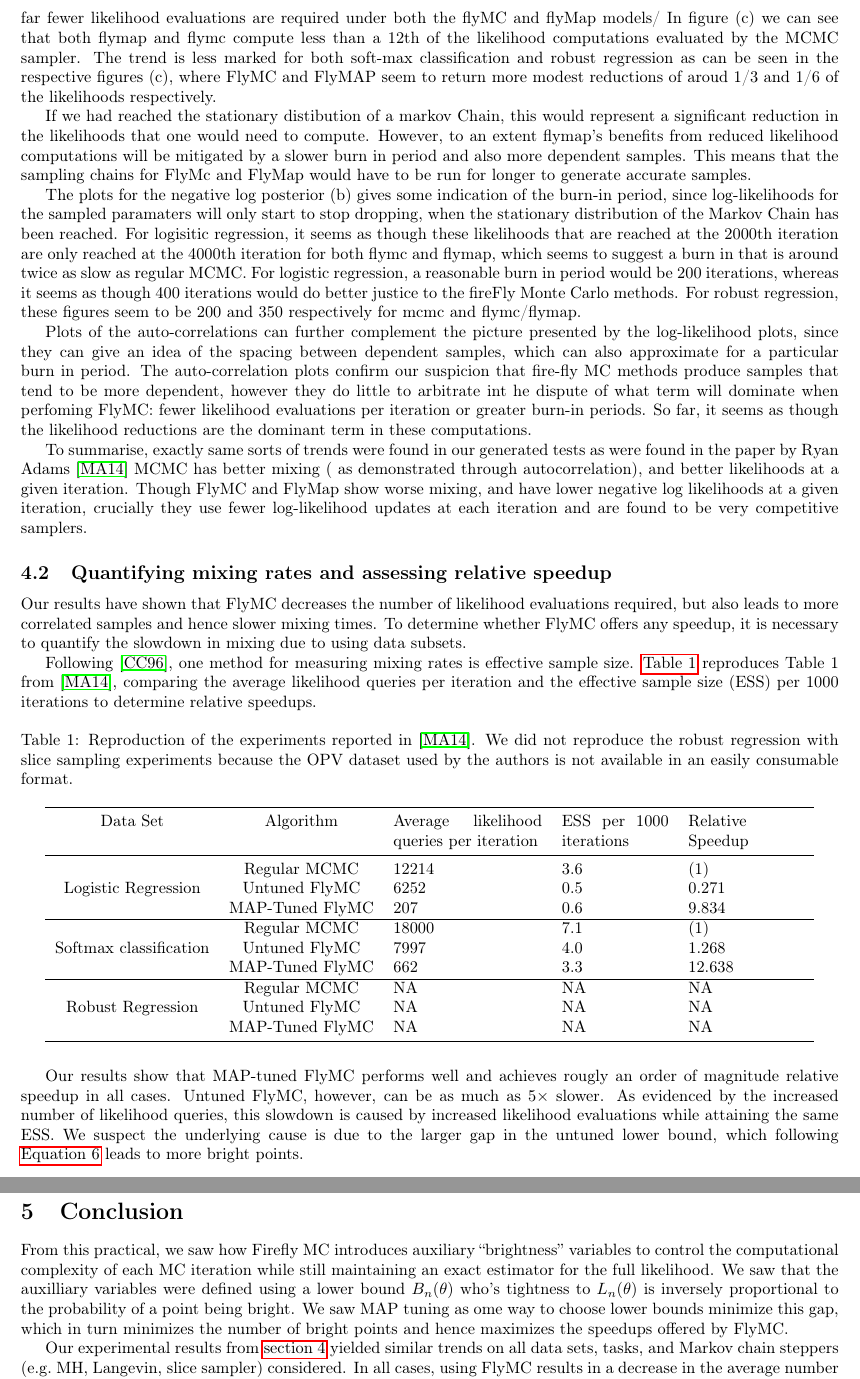
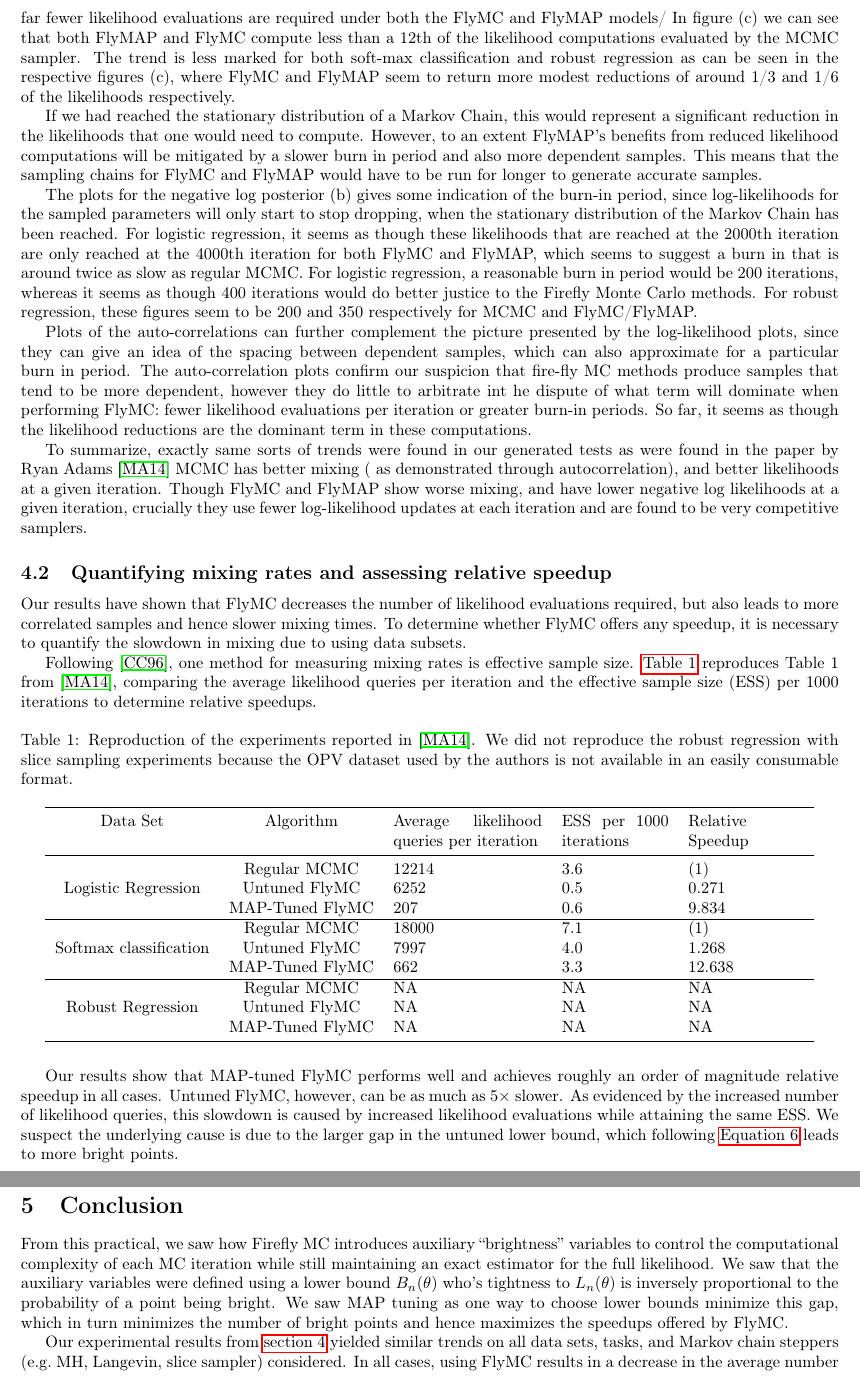
Before and after one commit to blutooth/aml-final-report, a LaTeX document (aml-final-report.tex): two parts of pages 7 and 8 of 9, joined at a grey line, cut so that both start at the same text. Compiled offline with pdfLaTeX.

Commit message:
Cleans up

```diff
--- a/aml-final-report.tex
+++ b/aml-final-report.tex
@@ -440,35 +440,35 @@ evaluations at a given iteration is constant under the MH-MCMC sampler for
 Logistic regression on MNIST. Approximately, 12,000 evaluations are computed at
 each iteration. For soft-max classification, figure (c) , this number of
 evaluations is also constant at 3000. In contrast, far fewer likelihood
-evaluations are required under both the flyMC and flyMap models/ In figure (c)
-we can see that both flymap and flymc compute less than a 12th of the likelihood
+evaluations are required under both the FlyMC and FlyMAP models/ In figure (c)
+we can see that both FlyMAP and FlyMC compute less than a 12th of the likelihood
 computations evaluated by the MCMC sampler. The trend is less marked for both
 soft-max classification and robust regression as can be seen in the respective
-figures (c), where FlyMC and FlyMAP seem to return more modest reductions of aroud  1/3 and 1/6 of the likelihoods respectively.
+figures (c), where FlyMC and FlyMAP seem to return more modest reductions of around  1/3 and 1/6 of the likelihoods respectively.
 
-If we had reached the stationary distibution of a markov Chain, this would represent a significant reduction in the
-likelihoods that one would need to compute. However, to an extent flymap's benefits from reduced likelihood computations
+If we had reached the stationary distribution of a Markov Chain, this would represent a significant reduction in the
+likelihoods that one would need to compute. However, to an extent FlyMAP's benefits from reduced likelihood computations
 will be mitigated by a slower burn in period and also more dependent samples. This means that the sampling chains for
-FlyMc and FlyMap would have to be run for longer to generate accurate samples.
+FlyMC and FlyMAP would have to be run for longer to generate accurate samples.
 
 The plots for the negative log posterior (b) gives some indication of the burn-in period, since log-likelihoods for the
-sampled paramaters will only start to stop dropping, when the stationary distribution of the Markov Chain has been reached.
-For logisitic regression, it seems as though these likelihoods that are reached at the 2000th iteration are only reached at the 4000th
-iteration for both flymc and flymap, which seems to suggest a burn in that is around twice as slow as regular MCMC.
+sampled parameters will only start to stop dropping, when the stationary distribution of the Markov Chain has been reached.
+For logistic regression, it seems as though these likelihoods that are reached at the 2000th iteration are only reached at the 4000th
+iteration for both FlyMC and FlyMAP, which seems to suggest a burn in that is around twice as slow as regular MCMC.
 For logistic regression, a reasonable burn in period would be 200 iterations, whereas it seems as though 400 iterations would
-do better justice to the fireFly Monte Carlo methods. For robust regression, these figures seem to be 200 and 350 respectively for
-mcmc and flymc/flymap.
+do better justice to the Firefly Monte Carlo methods. For robust regression, these figures seem to be 200 and 350 respectively for
+MCMC and FlyMC/FlyMAP.
 
 Plots of the auto-correlations can further complement the picture presented by the log-likelihood plots,
 since they can give an idea of the spacing between dependent samples, which can also approximate for
 a particular burn in period. The auto-correlation plots confirm our suspicion that fire-fly MC methods produce samples that tend
-to be more dependent, however they do little to arbitrate int he dispute of what term will dominate when perfoming FlyMC:
+to be more dependent, however they do little to arbitrate int he dispute of what term will dominate when performing FlyMC:
 fewer likelihood evaluations per iteration or greater burn-in periods. So far, it seems as though the likelihood reductions
 are the dominant term in these computations.
 
-To summarise, exactly same sorts of trends were found in our generated tests as were found in the paper by Ryan Adams \cite{maclaurin2014firefly}
+To summarize, exactly same sorts of trends were found in our generated tests as were found in the paper by Ryan Adams \cite{maclaurin2014firefly}
 MCMC has better mixing ( as demonstrated through autocorrelation), and better likelihoods at a given iteration.
-Though FlyMC and FlyMap show worse mixing, and have lower negative log likelihoods at
+Though FlyMC and FlyMAP show worse mixing, and have lower negative log likelihoods at
 a given iteration, crucially they use fewer log-likelihood updates at each iteration and are found to be very competitive samplers.
 
 \subsection{Quantifying mixing rates and assessing relative speedup}
@@ -513,7 +513,7 @@ speedups.
 \end{table}
 
 Our results show that MAP-tuned FlyMC performs well
-and achieves rougly an order of magnitude relative speedup in all cases.
+and achieves roughly an order of magnitude relative speedup in all cases.
 Untuned FlyMC, however, can be as much as $5\times$ slower. As evidenced by
 the increased number of likelihood queries, this slowdown is caused by increased
 likelihood evaluations while attaining the same ESS. We suspect the underlying cause
@@ -525,9 +525,9 @@ is due to the larger gap in the untuned lower bound, which following
 From this practical, we saw how Firefly MC introduces auxiliary ``brightness''
 variables to control the computational complexity of each MC iteration while
 still maintaining an exact estimator for the full likelihood. We saw that
-the auxilliary variables were defined using a lower bound $B_n(\theta)$ who's
+the auxiliary variables were defined using a lower bound $B_n(\theta)$ who's
 tightness to $L_n(\theta)$ is inversely proportional to the probability
-of a point being bright. We saw MAP tuning as ome way to choose lower bounds
+of a point being bright. We saw MAP tuning as one way to choose lower bounds
 minimize this gap, which in turn minimizes the number of bright points and
 hence maximizes the speedups offered by FlyMC.
 
```
Also changed, not shown: aml-final-report.pdf, aml-final-report.tex (22 more changed lines).
